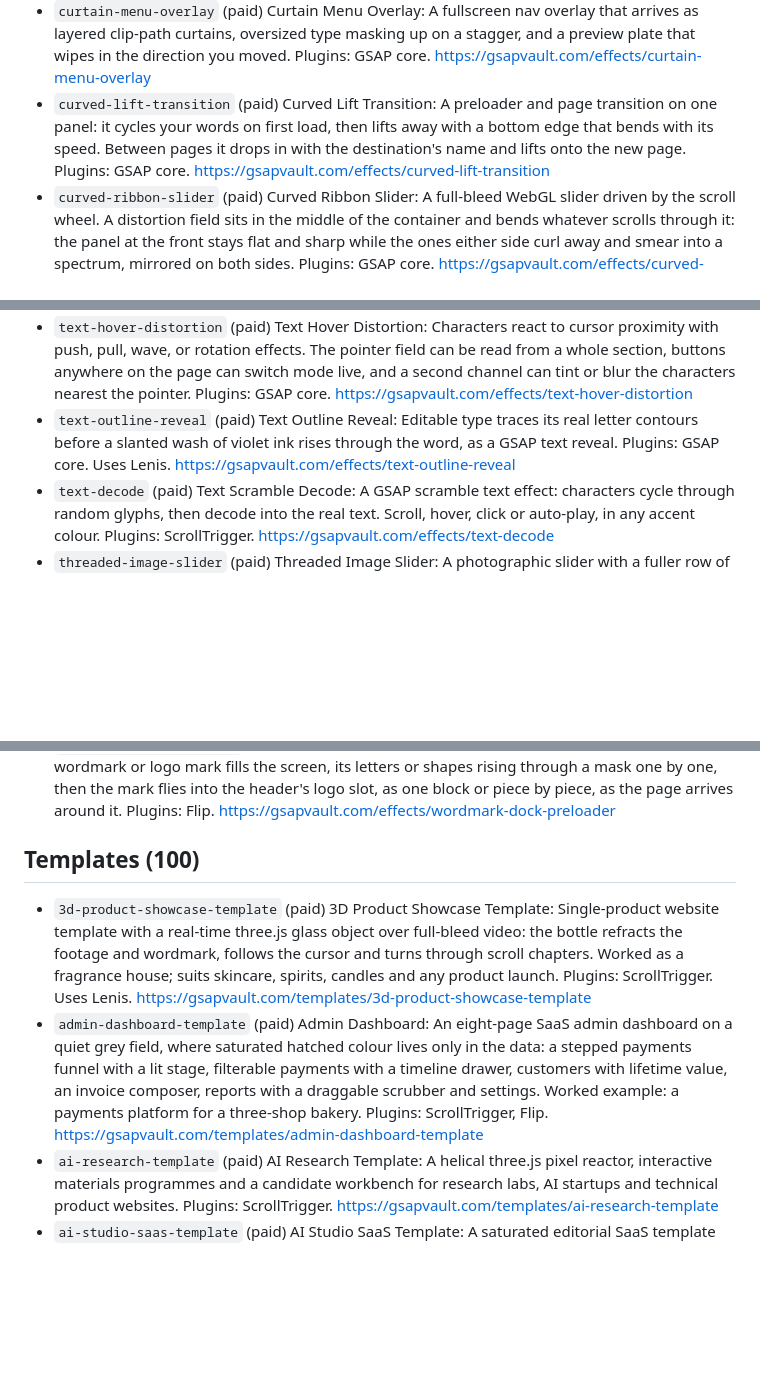
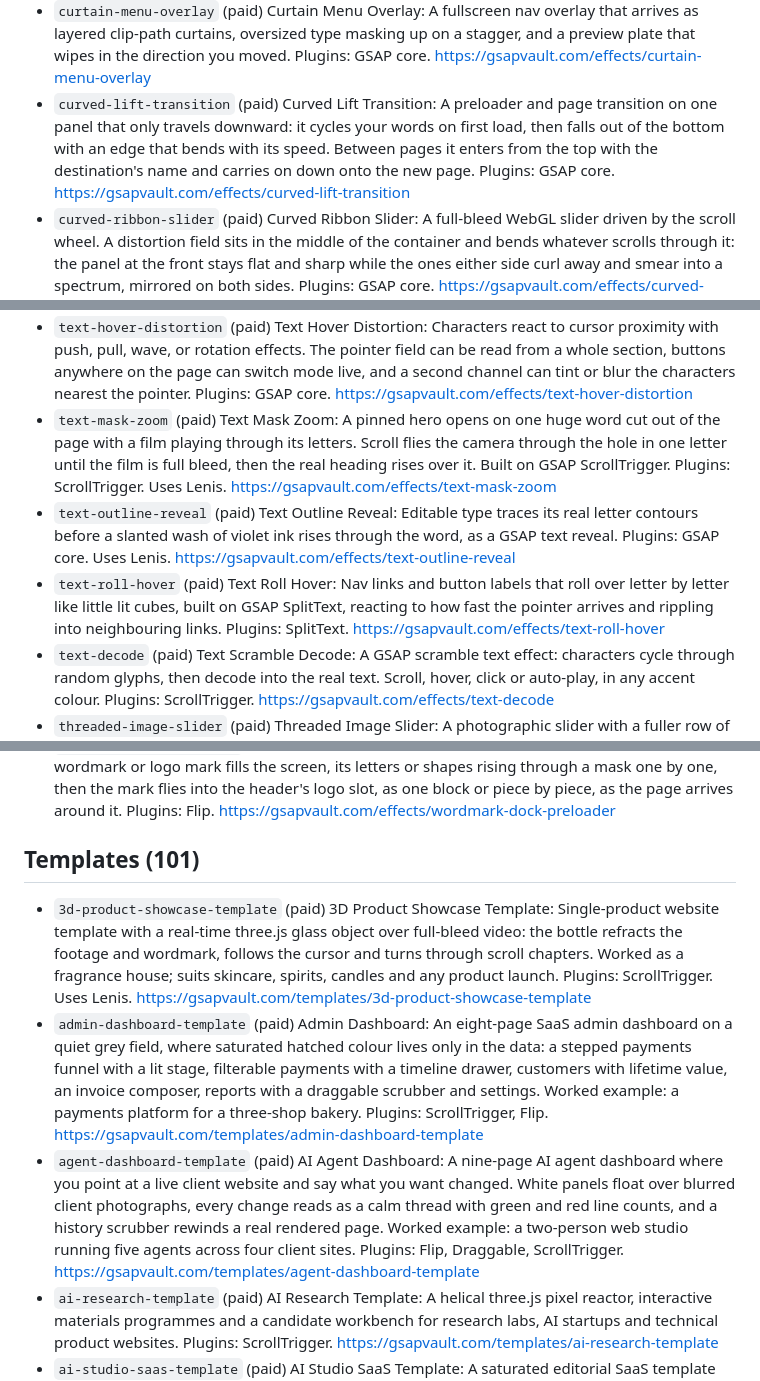
Before and after one commit to jaydickinson/free-gsap-effects, a Markdown page: skills/gsap-vault/catalog.md, 3 parts joined by grey strips. GitHub-like rendering; blank space fills up the shorter version.

```diff
--- a/skills/gsap-vault/catalog.md
+++ b/skills/gsap-vault/catalog.md
@@ -29,7 +29,7 @@ The live list, with anything newer than this file: https://gsapvault.com/llms.tx
 - `cursor-spotlight-mask` (paid) Cursor Spotlight Mask: A soft aperture follows the cursor and reveals a completely different layer hidden under the visible one, stretching into a lens streak on the axis of movement and springing back with an elastic settle. Plugins: GSAP core. https://gsapvault.com/effects/cursor-spotlight-mask
 - `cursor-trail` (paid) Cursor Trail Effect: A portable editorial cursor with dot-and-ring lag, velocity afterimages, elastic target labels, colour morphs, and touch previews. Plugins: GSAP core. https://gsapvault.com/effects/cursor-trail
 - `curtain-menu-overlay` (paid) Curtain Menu Overlay: A fullscreen nav overlay that arrives as layered clip-path curtains, oversized type masking up on a stagger, and a preview plate that wipes in the direction you moved. Plugins: GSAP core. https://gsapvault.com/effects/curtain-menu-overlay
-- `curved-lift-transition` (paid) Curved Lift Transition: A preloader and page transition on one panel: it cycles your words on first load, then lifts away with a bottom edge that bends with its speed. Between pages it drops in with the destination's name and lifts onto the new page. Plugins: GSAP core. https://gsapvault.com/effects/curved-lift-transition
+- `curved-lift-transition` (paid) Curved Lift Transition: A preloader and page transition on one panel that only travels downward: it cycles your words on first load, then falls out of the bottom with an edge that bends with its speed. Between pages it enters from the top with the destination's name and carries on down onto the new page. Plugins: GSAP core. https://gsapvault.com/effects/curved-lift-transition
 - `curved-ribbon-slider` (paid) Curved Ribbon Slider: A full-bleed WebGL slider driven by the scroll wheel. A distortion field sits in the middle of the container and bends whatever scrolls through it: the panel at the front stays flat and sharp while the ones either side curl away and smear into a spectrum, mirrored on both sides. Plugins: GSAP core. https://gsapvault.com/effects/curved-ribbon-slider
 - `datamosh-transition` (paid) Datamosh Transition: A WebGL image slider that changes slide like a broken video file: drag sideways and the current photograph is dragged along in square macroblocks, the next one surfaces in its colours, then the frame heals block by block in a stepped sweep. Plugins: GSAP core. https://gsapvault.com/effects/datamosh-transition
 - `directional-hover-fill` (paid) Directional Hover Fill: An ink fill that enters where your pointer arrives, bows into the surface and drains through the edge you leave. Text stays perfectly still. Plugins: GSAP core. https://gsapvault.com/effects/directional-hover-fill
@@ -131,7 +135,9 @@ The live list, with anything newer than this file: https://gsapvault.com/llms.tx
 - `tailwind-class-playground` (FREE) Tailwind Component Remixer: Generate fresh Tailwind component recipes with procedural SVG artwork, coordinated colour palettes and animated GSAP layout transitions. Plugins: Flip. https://gsapvault.com/effects/tailwind-class-playground
 - `tear-off-page-transition` (paid) Tear-Off Page Transition: Soft navigation for multi-page static sites with a physical page tear: the page rips along a perforated top edge, swings from its last corner and falls away to reveal the next page. Back re-attaches it. Plugins: GSAP core. https://gsapvault.com/effects/tear-off-page-transition
 - `text-hover-distortion` (paid) Text Hover Distortion: Characters react to cursor proximity with push, pull, wave, or rotation effects. The pointer field can be read from a whole section, buttons anywhere on the page can switch mode live, and a second channel can tint or blur the characters nearest the pointer. Plugins: GSAP core. https://gsapvault.com/effects/text-hover-distortion
+- `text-mask-zoom` (paid) Text Mask Zoom: A pinned hero opens on one huge word cut out of the page with a film playing through its letters. Scroll flies the camera through the hole in one letter until the film is full bleed, then the real heading rises over it. Built on GSAP ScrollTrigger. Plugins: ScrollTrigger. Uses Lenis. https://gsapvault.com/effects/text-mask-zoom
 - `text-outline-reveal` (paid) Text Outline Reveal: Editable type traces its real letter contours before a slanted wash of violet ink rises through the word, as a GSAP text reveal. Plugins: GSAP core. Uses Lenis. https://gsapvault.com/effects/text-outline-reveal
+- `text-roll-hover` (paid) Text Roll Hover: Nav links and button labels that roll over letter by letter like little lit cubes, built on GSAP SplitText, reacting to how fast the pointer arrives and rippling into neighbouring links. Plugins: SplitText. https://gsapvault.com/effects/text-roll-hover
 - `text-decode` (paid) Text Scramble Decode: A GSAP scramble text effect: characters cycle through random glyphs, then decode into the real text. Scroll, hover, click or auto-play, in any accent colour. Plugins: ScrollTrigger. https://gsapvault.com/effects/text-decode
 - `threaded-image-slider` (paid) Threaded Image Slider: A photographic slider with a fuller row of images and restrained threads that fan vertically at the edges, with touch dragging, momentum and centre snapping. Plugins: GSAP core. https://gsapvault.com/effects/threaded-image-slider
 - `twang-lanyard` (paid) Twang Lanyard: A two-leg SVG lanyard simulation that lets a weighted event pass fall, whip, twist, and settle through damped rope constraints. Plugins: GSAP core. https://gsapvault.com/effects/twang-lanyard
@@ -145,10 +151,11 @@ The live list, with anything newer than this file: https://gsapvault.com/llms.tx
 - `water-pebbles` (paid) Water Pebbles: A hero background of clear, shallow water over a pale stone floor, with smooth river pebbles on the bottom seen through the ripples. Click the water to drop a pebble in with a splash, drag one along the floor to push a bow wave and nudge the stones it meets. Plugins: GSAP core. https://gsapvault.com/effects/water-pebbles
 - `wordmark-dock-preloader` (paid) Wordmark Dock Preloader: A preloader where your brand wordmark or logo mark fills the screen, its letters or shapes rising through a mask one by one, then the mark flies into the header's logo slot, as one block or piece by piece, as the page arrives around it. Plugins: Flip. https://gsapvault.com/effects/wordmark-dock-preloader
 
-## Templates (100)
+## Templates (101)
 
 - `3d-product-showcase-template` (paid) 3D Product Showcase Template: Single-product website template with a real-time three.js glass object over full-bleed video: the bottle refracts the footage and wordmark, follows the cursor and turns through scroll chapters. Worked as a fragrance house; suits skincare, spirits, candles and any product launch. Plugins: ScrollTrigger. Uses Lenis. https://gsapvault.com/templates/3d-product-showcase-template
 - `admin-dashboard-template` (paid) Admin Dashboard: An eight-page SaaS admin dashboard on a quiet grey field, where saturated hatched colour lives only in the data: a stepped payments funnel with a lit stage, filterable payments with a timeline drawer, customers with lifetime value, an invoice composer, reports with a draggable scrubber and settings. Worked example: a payments platform for a three-shop bakery. Plugins: ScrollTrigger, Flip. https://gsapvault.com/templates/admin-dashboard-template
+- `agent-dashboard-template` (paid) AI Agent Dashboard: A nine-page AI agent dashboard where you point at a live client website and say what you want changed. White panels float over blurred client photographs, every change reads as a calm thread with green and red line counts, and a history scrubber rewinds a real rendered page. Worked example: a two-person web studio running five agents across four client sites. Plugins: Flip, Draggable, ScrollTrigger. https://gsapvault.com/templates/agent-dashboard-template
 - `ai-research-template` (paid) AI Research Template: A helical three.js pixel reactor, interactive materials programmes and a candidate workbench for research labs, AI startups and technical product websites. Plugins: ScrollTrigger. https://gsapvault.com/templates/ai-research-template
 - `ai-studio-saas-template` (paid) AI Studio SaaS Template: A saturated editorial SaaS template with an aperture-led type hero, a scroll-directed visual sequence, and a clickable art-direction mixer. Plugins: ScrollTrigger. Uses Lenis. https://gsapvault.com/templates/ai-studio-saas-template
 - `analytics-dashboard-template` (paid) Analytics Dashboard: An eight-page web analytics dashboard on one flat white sheet ruled by hairlines, with no cards, no shadows and square corners. Daily traffic draws as a barcode of thin green bars with pink misses under a dotted target, a metric strip switches the chart, and every breakdown row filters the whole dashboard. Worked example: an online travel magazine with a shop and memberships. Plugins: Flip, Draggable. https://gsapvault.com/templates/analytics-dashboard-template
```
Also changed, not shown: other parts of skills/gsap-vault/catalog.md (+9 -5 lines), README.md (+4 -4 lines), skills/gsap-vault/SKILL.md (+1 -1 lines).
